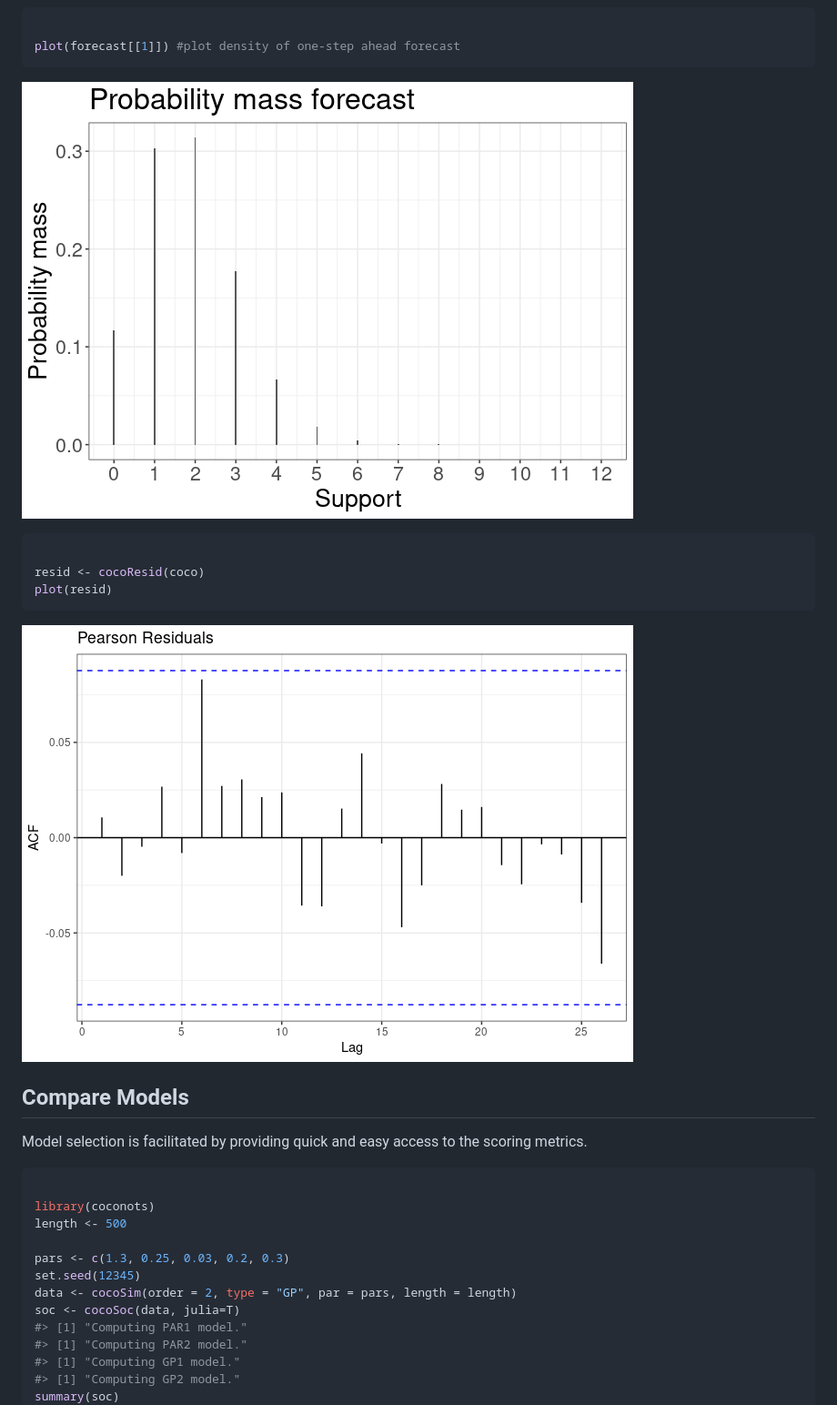
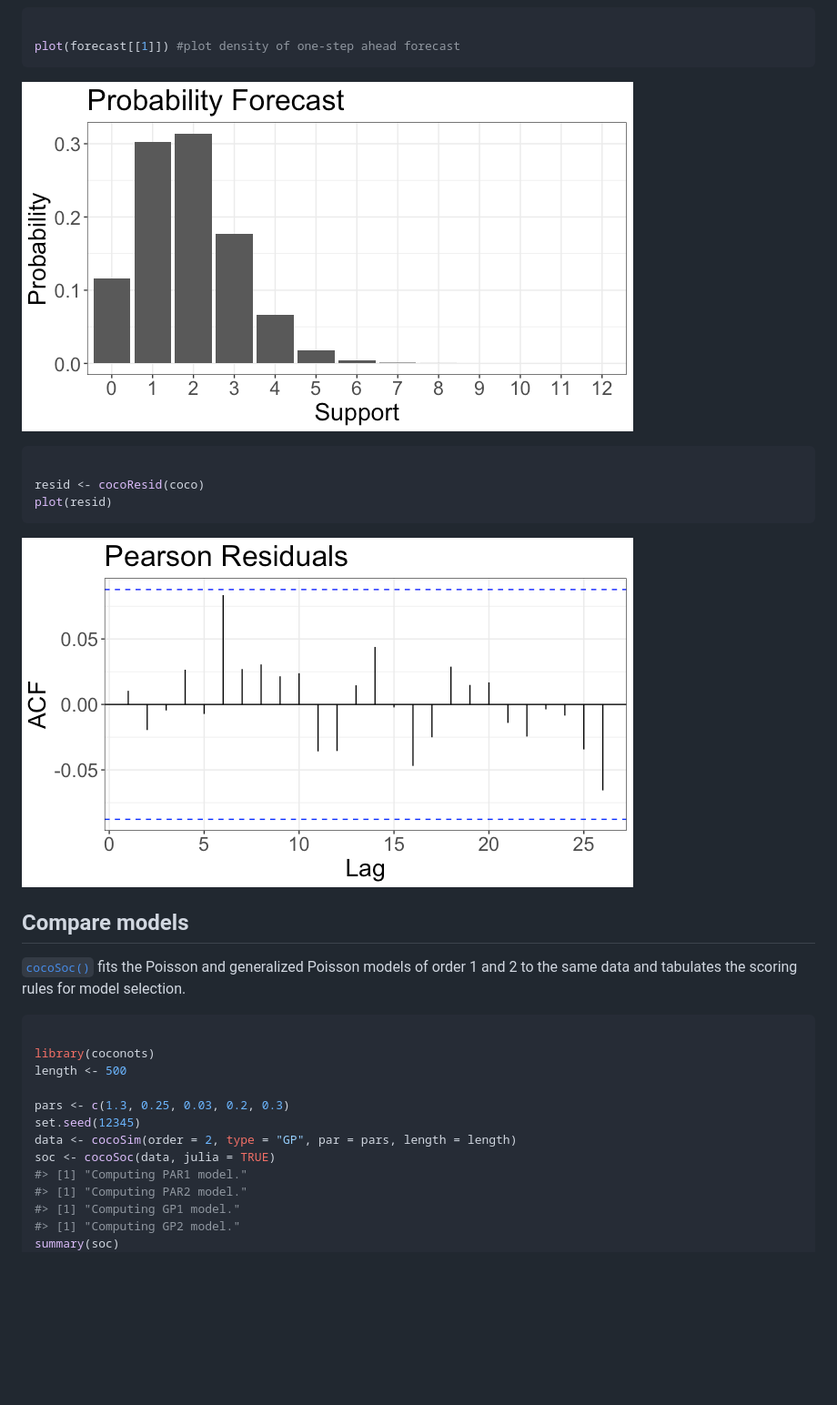
Before and after one commit to manuhuth/coconots, a Markdown page: index.md, the part around one of its changes. Shown at 91% size. Rendered like a GitHub page; pictures changed too: reference/figures/README-example_assessment-4.png, reference/figures/README-example_assessment-5.png; blank space fills up the shorter version.

````diff
--- a/index.md
+++ b/index.md
@@ -187,10 +203,11 @@ plot(resid)
 
 ![](reference/figures/README-example_assessment-5.png)
 
-## Compare Models
+## Compare models
 
-Model selection is facilitated by providing quick and easy access to the
-scoring metrics.
+[`cocoSoc()`](https://manuhuth.github.io/coconots/reference/cocoSoc.md)
+fits the Poisson and generalized Poisson models of order 1 and 2 to the
+same data and tabulates the scoring rules for model selection.
 
 ``` r
 
@@ -200,7 +217,7 @@ length <- 500
 pars <- c(1.3, 0.25, 0.03, 0.2, 0.3)
 set.seed(12345)
 data <- cocoSim(order = 2, type = "GP", par = pars, length = length)
-soc <- cocoSoc(data, julia=T)
+soc <- cocoSoc(data, julia = TRUE)
 #> [1] "Computing PAR1 model."
 #> [1] "Computing PAR2 model."
 #> [1] "Computing GP1 model."
````
Also changed, not shown: other parts of index.md (+70 -54 lines), reference/figures/README-example_assessment-1.png, reference/figures/README-example_assessment-2.png, reference/figures/README-example_assessment-3.png, 4 other files.
